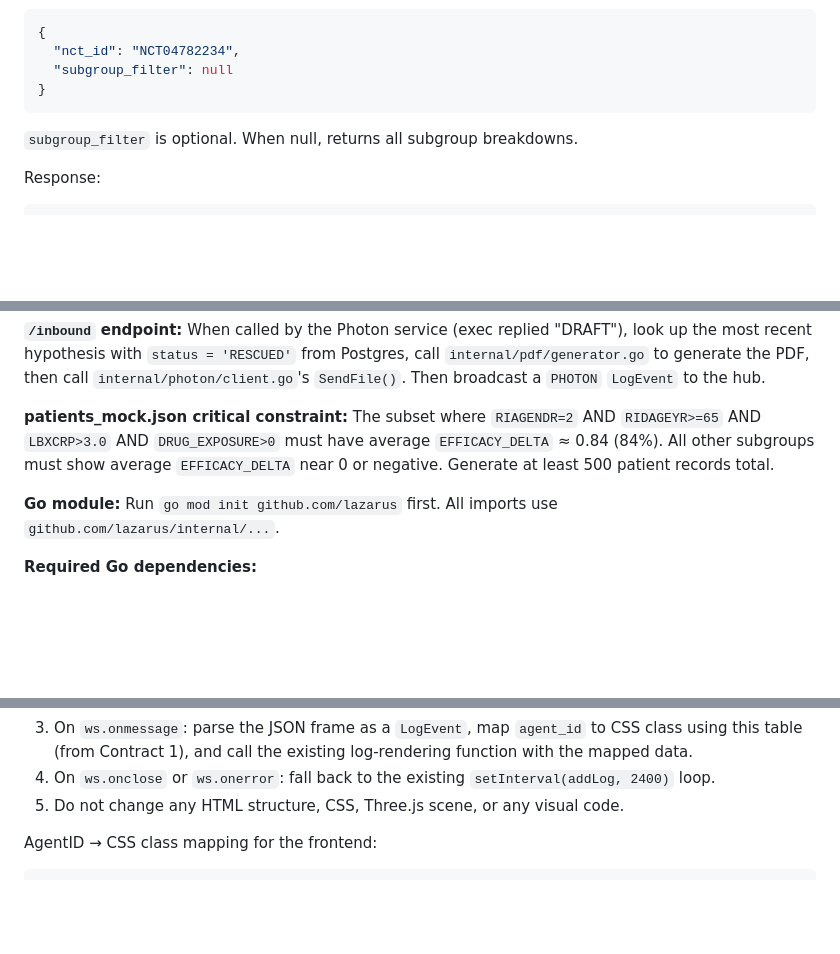
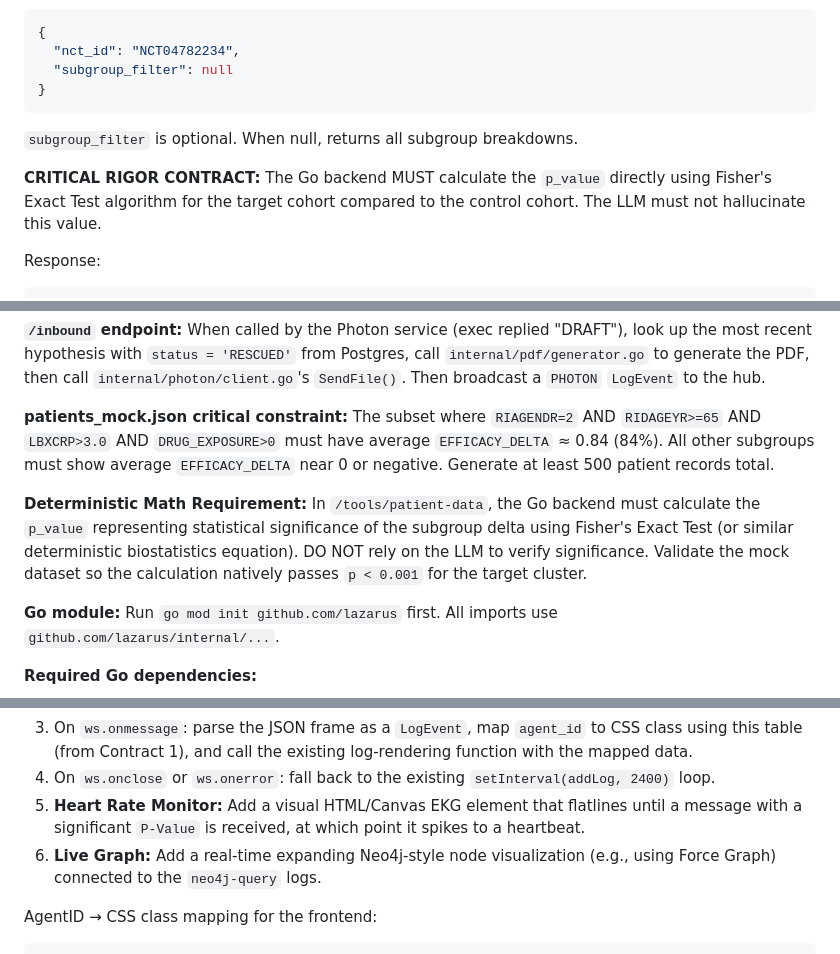
Before and after one commit to farhanmir/lazarus, a Markdown page: CONTRACTS.md, 3 parts joined by grey strips. Rendered like a GitHub page; blank space fills up the shorter version.

Commit message:
docs: sync CONTRACTS.md with category-defining deterministic math and UI visualizer components

````diff
--- a/CONTRACTS.md
+++ b/CONTRACTS.md
@@ -165,6 +165,8 @@ Request body:
 }
 ```
 `subgroup_filter` is optional. When null, returns all subgroup breakdowns.
+
+**CRITICAL RIGOR CONTRACT:** The Go backend MUST calculate the `p_value` directly using Fisher's Exact Test algorithm for the target cohort compared to the control cohort. The LLM must not hallucinate this value.
 
 Response:
 ```json
@@ -634,6 +636,8 @@ data/blueprint_rescue.json
 
 **patients_mock.json critical constraint:** The subset where `RIAGENDR=2` AND `RIDAGEYR>=65` AND `LBXCRP>3.0` AND `DRUG_EXPOSURE>0` must have average `EFFICACY_DELTA` ≈ 0.84 (84%). All other subgroups must show average `EFFICACY_DELTA` near 0 or negative. Generate at least 500 patient records total.
 
+**Deterministic Math Requirement:** In `/tools/patient-data`, the Go backend must calculate the `p_value` representing statistical significance of the subgroup delta using Fisher's Exact Test (or similar deterministic biostatistics equation). DO NOT rely on the LLM to verify significance. Validate the mock dataset so the calculation natively passes `p < 0.001` for the target cluster.
+
 **Go module:** Run `go mod init github.com/lazarus` first. All imports use `github.com/lazarus/internal/...`.
 
 **Required Go dependencies:**
@@ -710,7 +714,8 @@ The existing `index.html` has a `LOGS` array (around line 869) and a `setInterva
 2. Add a WebSocket connection to `ws://localhost:8080/ws` (configurable via a `const WS_URL` at the top of the script block).
 3. On `ws.onmessage`: parse the JSON frame as a `LogEvent`, map `agent_id` to CSS class using this table (from Contract 1), and call the existing log-rendering function with the mapped data.
 4. On `ws.onclose` or `ws.onerror`: fall back to the existing `setInterval(addLog, 2400)` loop.
-5. Do not change any HTML structure, CSS, Three.js scene, or any visual code.
+5. **Heart Rate Monitor:** Add a visual HTML/Canvas EKG element that flatlines until a message with a significant `P-Value` is received, at which point it spikes to a heartbeat.
+6. **Live Graph:** Add a real-time expanding Neo4j-style node visualization (e.g., using Force Graph) connected to the `neo4j-query` logs.
 
 AgentID → CSS class mapping for the frontend:
 ```javascript
````
Also changed, not shown: docs/2026-04-17-lazarus-implementation.md (+12 -11 lines).
